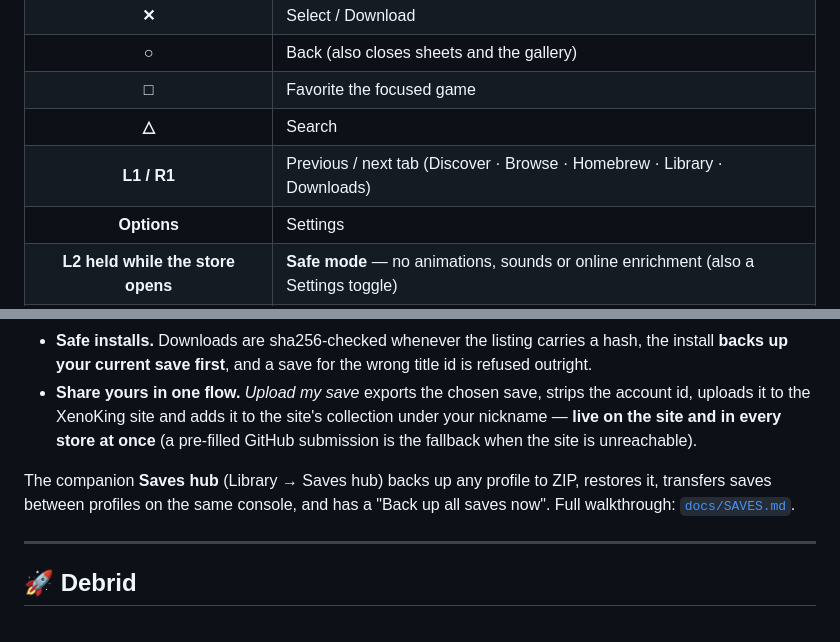
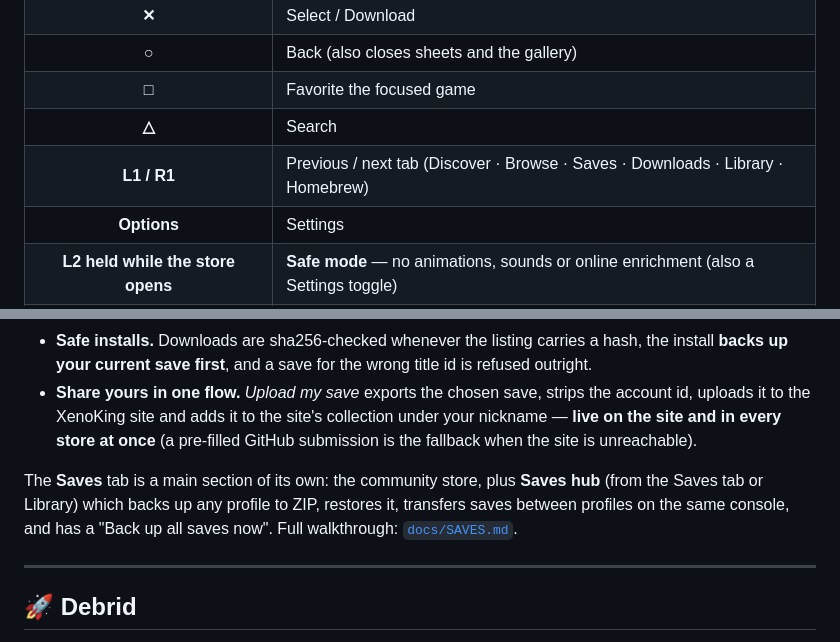
Before and after one commit to XENOKING123/XENO-STORE, a Markdown page: README.md, 2 parts joined by grey strips. GitHub-like rendering.

Commit message:
Docs: the Save Store is the Saves tab

```diff
--- a/README.md
+++ b/README.md
@@ -257,7 +257,7 @@ attaches <code>XENO-STORE-&lt;version&gt;-tv-sources.tar.gz</code> with the comp
 | **○** | Back (also closes sheets and the gallery) |
 | **□** | Favorite the focused game |
 | **△** | Search |
-| **L1 / R1** | Previous / next tab (Discover · Browse · Homebrew · Library · Downloads) |
+| **L1 / R1** | Previous / next tab (Discover · Browse · Saves · Downloads · Library · Homebrew) |
 | **Options** | Settings |
 | **L2 held while the store opens** | **Safe mode** — no animations, sounds or online enrichment (also a Settings toggle) |
 | **Settings → General → Swap ✕/○** | Japanese layout |
@@ -293,7 +293,7 @@ A community library of PS5 saves — the collection of the **XenoKing** site, ea
 * **Safe installs.** Downloads are sha256-checked whenever the listing carries a hash, the install **backs up your current save first**, and a save for the wrong title id is refused outright.
 * **Share yours in one flow.** *Upload my save* exports the chosen save, strips the account id, uploads it to the XenoKing site and adds it to the site's collection under your nickname — **live on the site and in every store at once** (a pre-filled GitHub submission is the fallback when the site is unreachable).
 
-The companion **Saves hub** (Library → Saves hub) backs up any profile to ZIP, restores it, transfers saves between profiles on the same console, and has a "Back up all saves now". Full walkthrough: [`docs/SAVES.md`](docs/SAVES.md).
+The **Saves** tab is a main section of its own: the community store, plus **Saves hub** (from the Saves tab or Library) which backs up any profile to ZIP, restores it, transfers saves between profiles on the same console, and has a "Back up all saves now". Full walkthrough: [`docs/SAVES.md`](docs/SAVES.md).
 
 ---
 
```
Also changed, not shown: docs/GUIDE.md (+6 -5 lines), docs/SPEC.md (+2 -2 lines).
